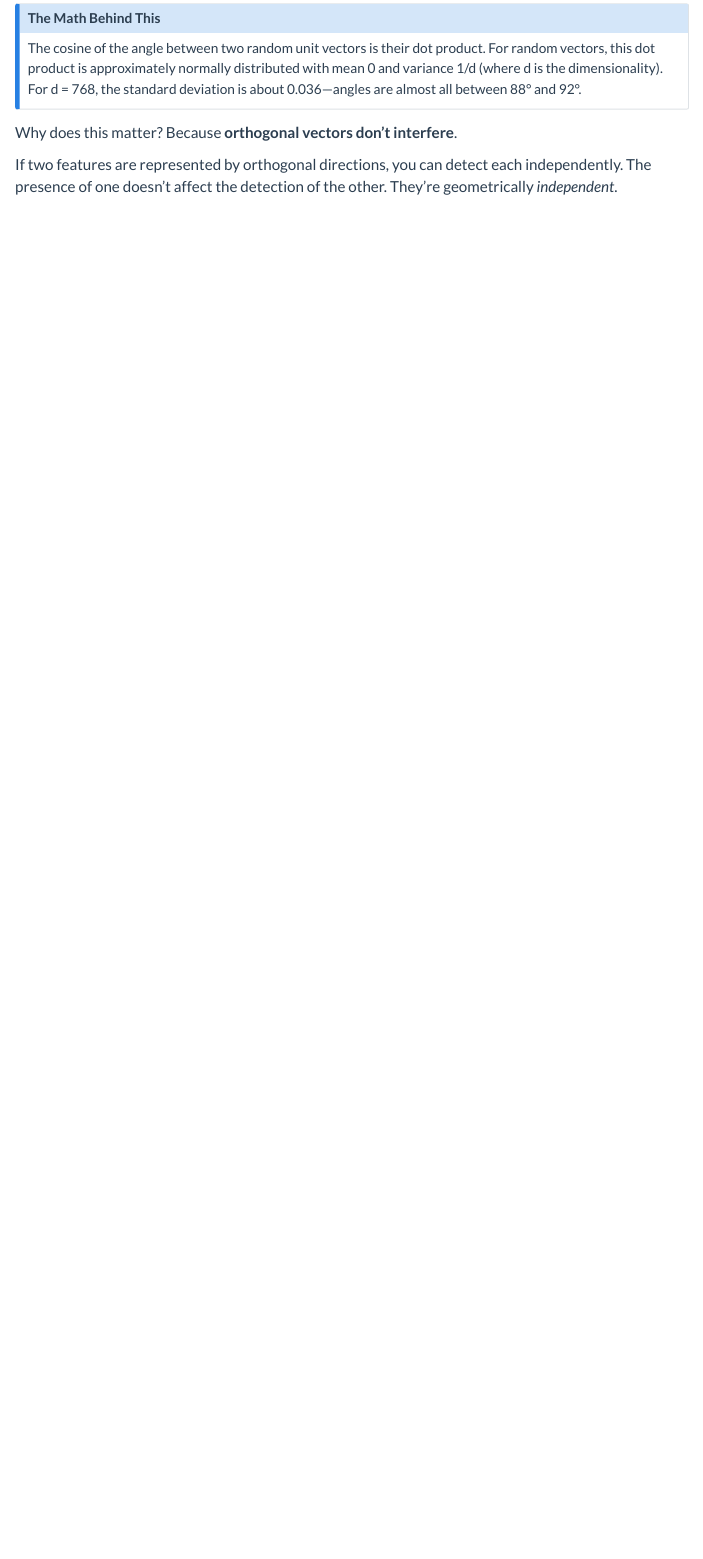
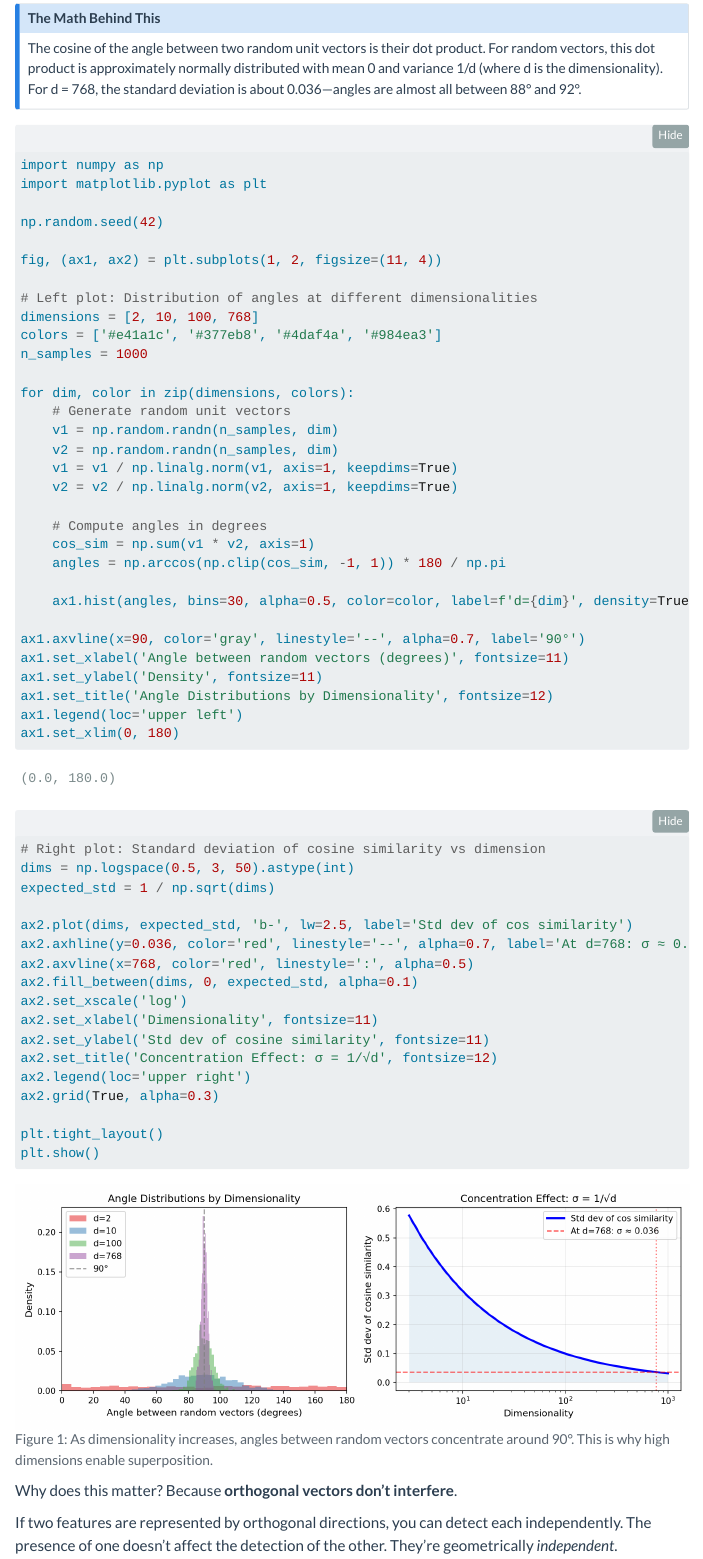
Before and after one commit to ttsugriy/mechinterp-first-principles, a Quarto document (articles/04-geometry.qmd): the page in a window 1100 px wide, from 4700 px down. Rendered offline with R 4.5, knitr and Pandoc in place of Quarto, with nearby package versions; folded parts are opened; menus at the side of the page are left out.

Commit message:
Add visualizations to Articles 04, 05, and 10
- Article 04 (Geometry): Add Python plot showing angle concentration
  in high dimensions - demonstrates why superposition works
- Article 05 (Features): Add Mermaid diagram showing polysemantic
  neurons vs monosemantic features
- Article 10 (Attribution): Add Mermaid diagram showing how
  logit attribution decomposes into component contributions

These visuals make abstract concepts concrete and easier to understand.

````diff
--- a/articles/04-geometry.qmd
+++ b/articles/04-geometry.qmd
@@ -161,6 +161,62 @@ This isn't intuition from low dimensions—it's a mathematical fact. As dimensio
 The cosine of the angle between two random unit vectors is their dot product. For random vectors, this dot product is approximately normally distributed with mean 0 and variance 1/d (where d is the dimensionality). For d = 768, the standard deviation is about 0.036—angles are almost all between 88° and 92°.
 :::
 
+```{python}
+#| label: fig-high-dim-angles
+#| fig-cap: "As dimensionality increases, angles between random vectors concentrate around 90°. This is why high dimensions enable superposition."
+#| code-fold: true
+
+import numpy as np
+import matplotlib.pyplot as plt
+
+np.random.seed(42)
+
+fig, (ax1, ax2) = plt.subplots(1, 2, figsize=(11, 4))
+
+# Left plot: Distribution of angles at different dimensionalities
+dimensions = [2, 10, 100, 768]
+colors = ['#e41a1c', '#377eb8', '#4daf4a', '#984ea3']
+n_samples = 1000
+
+for dim, color in zip(dimensions, colors):
+    # Generate random unit vectors
+    v1 = np.random.randn(n_samples, dim)
+    v2 = np.random.randn(n_samples, dim)
+    v1 = v1 / np.linalg.norm(v1, axis=1, keepdims=True)
+    v2 = v2 / np.linalg.norm(v2, axis=1, keepdims=True)
+
+    # Compute angles in degrees
+    cos_sim = np.sum(v1 * v2, axis=1)
+    angles = np.arccos(np.clip(cos_sim, -1, 1)) * 180 / np.pi
+
+    ax1.hist(angles, bins=30, alpha=0.5, color=color, label=f'd={dim}', density=True)
+
+ax1.axvline(x=90, color='gray', linestyle='--', alpha=0.7, label='90°')
+ax1.set_xlabel('Angle between random vectors (degrees)', fontsize=11)
+ax1.set_ylabel('Density', fontsize=11)
+ax1.set_title('Angle Distributions by Dimensionality', fontsize=12)
+ax1.legend(loc='upper left')
+ax1.set_xlim(0, 180)
+
+# Right plot: Standard deviation of cosine similarity vs dimension
+dims = np.logspace(0.5, 3, 50).astype(int)
+expected_std = 1 / np.sqrt(dims)
+
+ax2.plot(dims, expected_std, 'b-', lw=2.5, label='Std dev of cos similarity')
+ax2.axhline(y=0.036, color='red', linestyle='--', alpha=0.7, label='At d=768: σ ≈ 0.036')
+ax2.axvline(x=768, color='red', linestyle=':', alpha=0.5)
+ax2.fill_between(dims, 0, expected_std, alpha=0.1)
+ax2.set_xscale('log')
+ax2.set_xlabel('Dimensionality', fontsize=11)
+ax2.set_ylabel('Std dev of cosine similarity', fontsize=11)
+ax2.set_title('Concentration Effect: σ = 1/√d', fontsize=12)
+ax2.legend(loc='upper right')
+ax2.grid(True, alpha=0.3)
+
+plt.tight_layout()
+plt.show()
+```
+
 Why does this matter? Because **orthogonal vectors don't interfere**.
 
 If two features are represented by orthogonal directions, you can detect each independently. The presence of one doesn't affect the detection of the other. They're geometrically *independent*.
````
Also changed, not shown: articles/05-features.qmd (+27 -0 lines), articles/10-attribution.qmd (+13 -0 lines).
